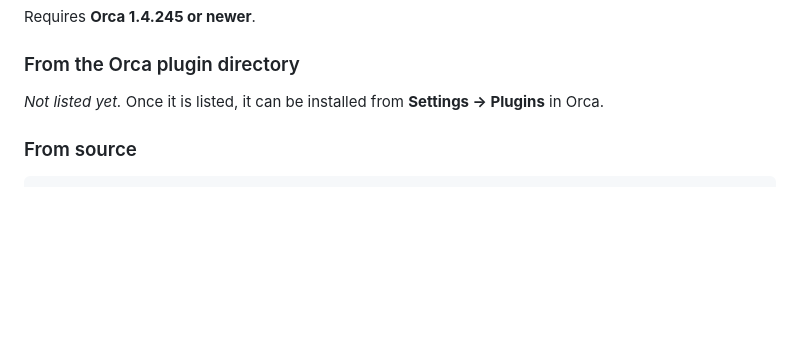
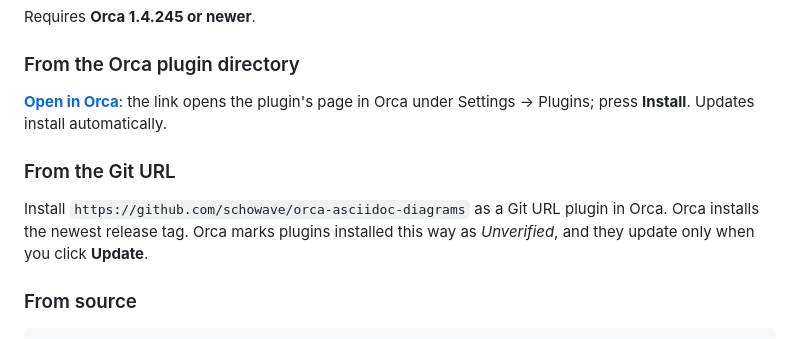
Before and after one commit to schowave/orca-asciidoc-diagrams, a Markdown page: README.md, the part around the change. Drawn GitHub-style; blank space fills up the shorter version.

Commit message:
README: install via Orca plugin directory or Git URL

```diff
--- a/README.md
+++ b/README.md
@@ -76,7 +76,11 @@ Requires **Orca 1.4.245 or newer**.
 
 ### From the Orca plugin directory
 
-*Not listed yet.* Once it is listed, it can be installed from **Settings → Plugins** in Orca.
+**[Open in Orca](https://onorca.dev/plugins/schowave.asciidoc-diagrams?catalog=community)**: the link opens the plugin's page in Orca under Settings → Plugins; press **Install**. Updates install automatically.
+
+### From the Git URL
+
+Install `https://github.com/schowave/orca-asciidoc-diagrams` as a Git URL plugin in Orca. Orca installs the newest release tag. Orca marks plugins installed this way as *Unverified*, and they update only when you click **Update**.
 
 ### From source
 
```
